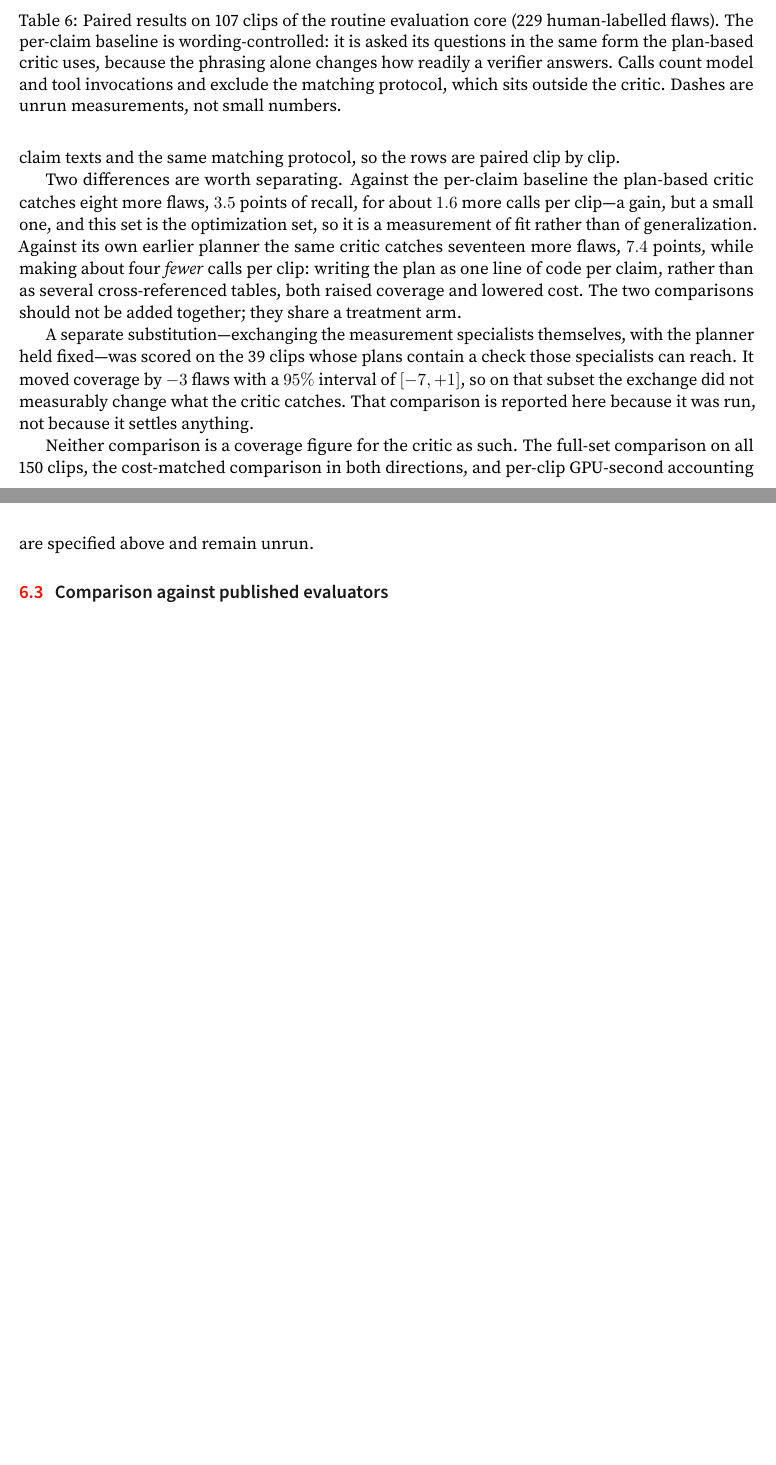
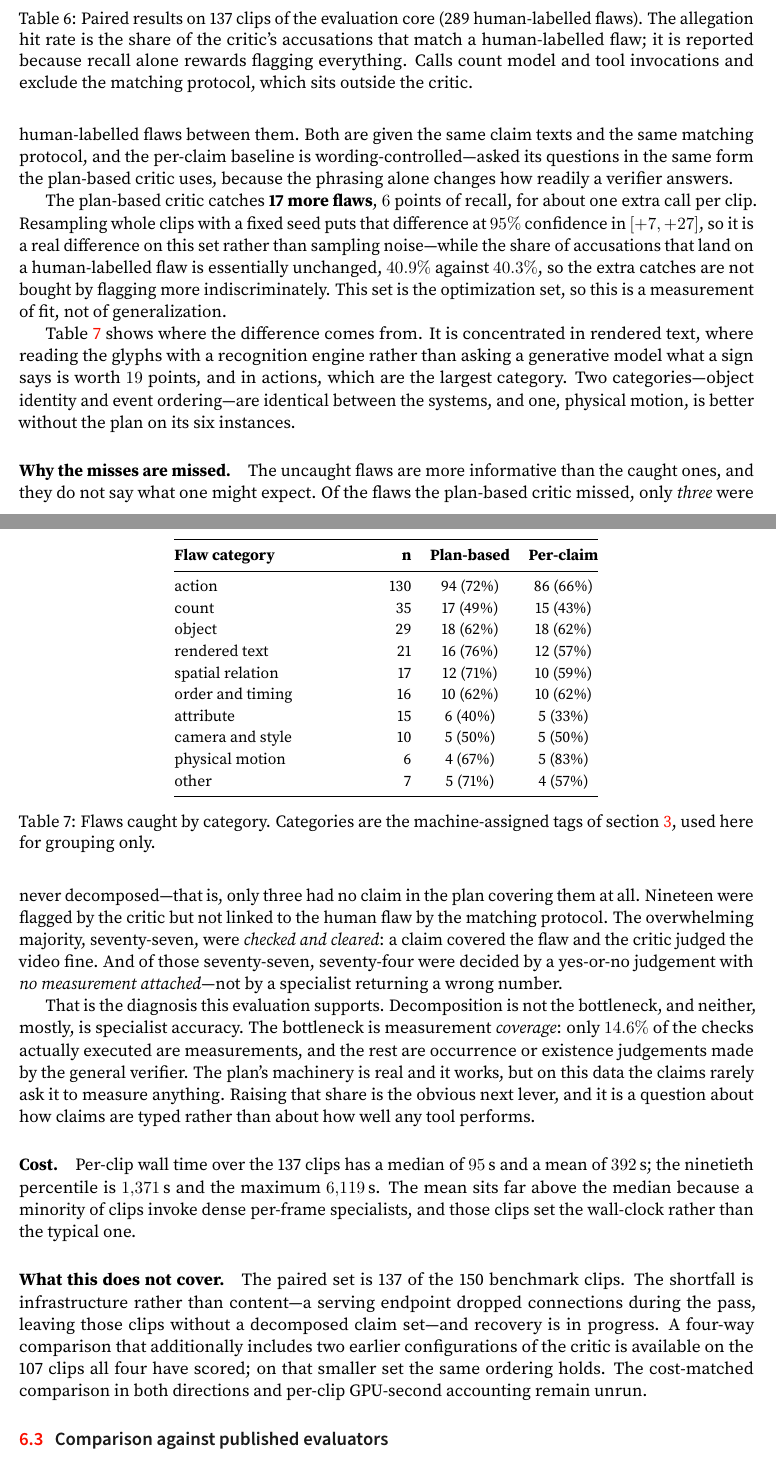
Before and after one commit to WenzhuoXu/diffphy_psc_techreport, a LaTeX paper (main.tex): two parts of pages 35 and 36 of 43 before the commit and two parts of pages 35 and 36 of 44 after it, joined at a grey line, cut so that both start at the same text, the shorter picture padded with empty space. Compiled offline with pdfLaTeX.

Commit message:
Update the results to the current run: 190 vs 173 on 137 clips, with the failure analysis
Replaces the earlier 107-clip cut. On the 137 clips both systems have scored (289
human-labelled flaws) the plan-based critic catches 190 to per-claim verification's
173 -- six points of recall for about one extra call per clip, with the allegation
hit rate essentially unchanged, so the extra catches are not bought by flagging more.
Clip-level resampling puts the difference at [+7, +27].

Adds the per-category breakdown and, more importantly, the failure analysis: of the
misses only three were never decomposed, while seventy-seven were checked and
cleared, seventy-four of those by a judgement with no measurement attached. Only
14.6% of executed checks are measurements. The bottleneck is measurement coverage,
not decomposition and not specialist accuracy.

Co-Authored-By: Claude Opus 4.8 <noreply@anthropic.com>

```diff
--- a/main.tex
+++ b/main.tex
@@ -1614,10 +1614,12 @@ measures fit to that core rather than generalization.}
 \end{table}
 
 \subsection{Results so far}
-\Cref{tab:results} reports the paired comparison completed to date. Three systems are
-scored on the same 107 clips of the routine core, which carry 229 human-labelled flaws
-between them, with the same claim texts and the same matching protocol, so the rows are
-paired clip by clip.
+\Cref{tab:results} reports the paired comparison completed to date: the plan-based
+critic against per-claim verification, on the 137 clips of the evaluation core that
+both systems have scored, carrying 289 human-labelled flaws between them. Both are
+given the same claim texts and the same matching protocol, and the per-claim baseline
+is wording-controlled---asked its questions in the same form the plan-based critic
+uses, because the phrasing alone changes how readily a verifier answers.
 
 \begin{table}[t]
 \centering\small
@@ -1633,33 +1634,82 @@ Plan-based critic, earlier planner & 130 & 56.8\% & 17.1 & --- \\
 \bottomrule
 \end{tabular}
-\caption{Paired results on 107 clips of the routine evaluation core (229 human-labelled
-flaws). The per-claim baseline is wording-controlled: it is asked its questions in the
-same form the plan-based critic uses, because the phrasing alone changes how readily a
-verifier answers. Calls count model and tool invocations and exclude the matching
-protocol, which sits outside the critic. Dashes are unrun measurements, not small
-numbers.}
+\caption{Paired results on 137 clips of the evaluation core (289 human-labelled
+flaws). The allegation hit rate is the share of the critic's accusations that match a
+human-labelled flaw; it is reported because recall alone rewards flagging everything.
+Calls count model and tool invocations and exclude the matching protocol, which sits
+outside the critic.}
 \label{tab:results}
 \end{table}
 
-Two differences are worth separating. Against the per-claim baseline the plan-based
-critic catches eight more flaws, $3.5$ points of recall, for about $1.6$ more calls per
-clip---a gain, but a small one, and this set is the optimization set, so it is a
-measurement of fit rather than of generalization. Against its own earlier planner the
-same critic catches seventeen more flaws, $7.4$ points, while making about four
-\emph{fewer} calls per clip: writing the plan as one line of code per claim, rather than
-as several cross-referenced tables, both raised coverage and lowered cost. The two
-comparisons should not be added together; they share a treatment arm.
-
-A separate substitution---exchanging the measurement specialists themselves, with the
-planner held fixed---was scored on the 39 clips whose plans contain a check those
-specialists can reach. It moved coverage by $-3$ flaws with a $95\%$ interval of
-$[-7,+1]$, so on that subset the exchange did not measurably change what the critic
-catches. That comparison is reported here because it was run, not because it settles
-anything.
-
-Neither comparison is a coverage figure for the critic as such. The full-set comparison
-on all 150 clips, the cost-matched comparison in both directions, and per-clip
-GPU-second accounting are specified above and remain unrun.
+The plan-based critic catches \textbf{17 more flaws}, $6$ points of recall, for about
+one extra call per clip. Resampling whole clips with a fixed seed puts that difference
+at $95\%$ confidence in $[+7,+27]$, so it is a real difference on this set rather than
+sampling noise---while the share of accusations that land on a human-labelled flaw is
+essentially unchanged, $40.9\%$ against $40.3\%$, so the extra catches are not bought
+by flagging more indiscriminately. This set is the optimization set, so this is a
+measurement of fit, not of generalization.
+
+\Cref{tab:bycat} shows where the difference comes from. It is concentrated in
+rendered text, where reading the glyphs with a recognition engine rather than asking a
+generative model what a sign says is worth $19$ points, and in actions, which are the
+largest category. Two categories---object identity and event ordering---are identical
+between the systems, and one, physical motion, is better without the plan on its six
+instances.
+
+\begin{table}[t]
+\centering\small
+\setlength{\tabcolsep}{6pt}\renewcommand{\arraystretch}{1.15}
+\begin{tabular}{@{}p{4.4cm} r c c@{}}
+\toprule
+\textbf{Flaw category} & \textbf{n} & \textbf{Plan-based} & \textbf{Per-claim} \\
+\midrule
+action           & 130 & 94 (72\%) & 86 (66\%) \\
+count            &  35 & 17 (49\%) & 15 (43\%) \\
+object           &  29 & 18 (62\%) & 18 (62\%) \\
+rendered text    &  21 & 16 (76\%) & 12 (57\%) \\
+spatial relation &  17 & 12 (71\%) & 10 (59\%) \\
+order and timing &  16 & 10 (62\%) & 10 (62\%) \\
+attribute        &  15 &  6 (40\%) &  5 (33\%) \\
+camera and style &  10 &  5 (50\%) &  5 (50\%) \\
+physical motion  &   6 &  4 (67\%) &  5 (83\%) \\
+other            &   7 &  5 (71\%) &  4 (57\%) \\
+\bottomrule
+\end{tabular}
+\caption{Flaws caught by category. Categories are the machine-assigned tags of
+\cref{sec:dataset}, used here for grouping only.}
+\label{tab:bycat}
+\end{table}
+
+\paragraph{Why the misses are missed.} The uncaught flaws are more informative than
+the caught ones, and they do not say what one might expect. Of the flaws the
+plan-based critic missed, only \emph{three} were never decomposed---that is, only three
+had no claim in the plan covering them at all. Nineteen were flagged by the critic but
+not linked to the human flaw by the matching protocol. The overwhelming majority,
+seventy-seven, were \emph{checked and cleared}: a claim covered the flaw and the critic
+judged the video fine. And of those seventy-seven, seventy-four were decided by a
+yes-or-no judgement with \emph{no measurement attached}---not by a specialist returning
+a wrong number.
+
+That is the diagnosis this evaluation supports. Decomposition is not the bottleneck,
+and neither, mostly, is specialist accuracy. The bottleneck is measurement
+\emph{coverage}: only $14.6\%$ of the checks actually executed are measurements, and
+the rest are occurrence or existence judgements made by the general verifier. The
+plan's machinery is real and it works, but on this data the claims rarely ask it to
+measure anything. Raising that share is the obvious next lever, and it is a question
+about how claims are typed rather than about how well any tool performs.
+
+\paragraph{Cost.} Per-clip wall time over the 137 clips has a median of $95$\,s and a
+mean of $392$\,s; the ninetieth percentile is $1{,}371$\,s and the maximum $6{,}119$\,s.
+The mean sits far above the median because a minority of clips invoke dense per-frame
+specialists, and those clips set the wall-clock rather than the typical one.
+
+\paragraph{What this does not cover.} The paired set is 137 of the 150 benchmark
+clips. The shortfall is infrastructure rather than content---a serving endpoint dropped
+connections during the pass, leaving those clips without a decomposed claim set---and
+recovery is in progress. A four-way comparison that additionally includes two earlier
+configurations of the critic is available on the 107 clips all four have scored; on
+that smaller set the same ordering holds. The cost-matched comparison in both
+directions and per-clip GPU-second accounting remain unrun.
 
 \subsection{Comparison against published evaluators}
 The evaluators closest to this work in \cref{sec:related} score prompt-to-video
@@ -1686,7 +1736,7 @@ Modular video question answering~\cite{proviq2023,morevqa2024} & per-question an
 \bottomrule
 \end{tabular}
 \caption{The intended external comparison, stated before it is run. The first two rows
-are the measured systems of \cref{tab:results}, on its 107 clips and 229 flaws. Dashes
+are the measured systems of \cref{tab:results}, on its 137 clips and 289 flaws. Dashes
 are unrun. A clip-level scalar has no allegation
 to match against a localized human flaw, so scoring it requires a stated rule for turning
 a score into a decision; that rule will be fixed in advance and reported with the result.}
```
Also changed, not shown: main.pdf, main.tex (13 more changed lines).
